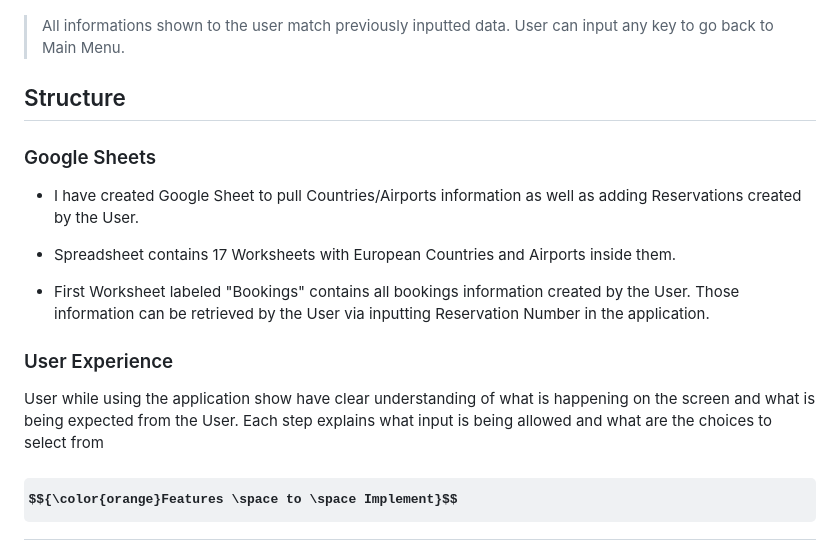
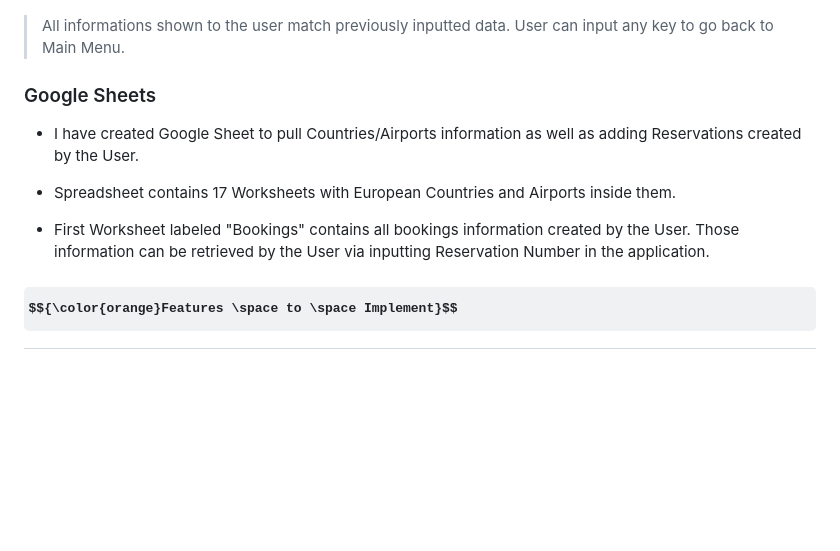
Before and after one commit to JarekB-dev/byron-air, a Markdown page: README.md, the part around the change. Drawn GitHub-style; some formulas as TeX source; blank space fills up the shorter version.

Commit message:
Remove Structure part from README

```diff
--- a/README.md
+++ b/README.md
@@ -80,7 +80,6 @@ After providing application with correct Reservation Number, all details are bei
 ![Retrieve Reservation](assets/images/retrieve_reservation.png)
 > All informations shown to the user match previously inputted data. User can input any key to go back to Main Menu.
 
-## Structure
 
 ### Google Sheets
 
@@ -89,13 +88,6 @@ After providing application with correct Reservation Number, all details are bei
 - Spreadsheet contains 17 Worksheets with European Countries and Airports inside them.
 
 - First Worksheet labeled "Bookings" contains all bookings information created by the User. Those information can be retrieved by the User via inputting Reservation Number in the application.
-
-
-
-
-### User Experience
-
-User while using the application show have clear understanding of what is happening on the screen and what is being expected from the User. Each step explains what input is being allowed and what are the choices to select from
 
 <a name="features"></a>
 
```
